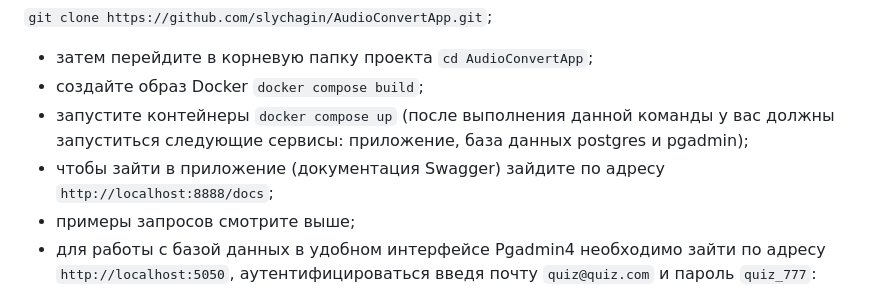
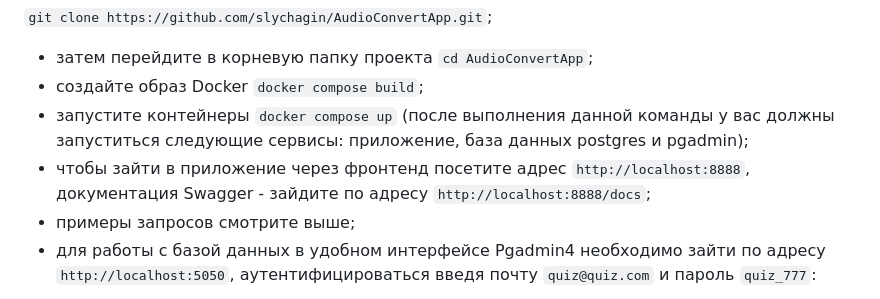
Before and after one commit to slychagin/AudioConvertApp, a Markdown page: README.md, the part around the change. GitHub-like rendering.

```diff
--- a/README.md
+++ b/README.md
@@ -68,7 +68,7 @@ API that convert .wav files to .mp3
 - затем перейдите в корневую папку проекта `cd AudioConvertApp`;
 - создайте образ Docker `docker compose build`;
 - запустите контейнеры `docker compose up` (после выполнения данной команды у вас должны запуститься следующие сервисы: приложение, база данных postgres и pgadmin);
-- чтобы зайти в приложение (документация Swagger) зайдите по адресу `http://localhost:8888/docs`;
+- чтобы зайти в приложение через фронтенд посетите адрес `http://localhost:8888`, документация Swagger - зайдите по адресу `http://localhost:8888/docs`;
 - примеры запросов смотрите выше;
 - для работы с базой данных в удобном интерфейcе Pgadmin4 необходимо зайти по адресу `http://localhost:5050`, аутентифицироваться введя почту `quiz@quiz.com` и пароль `quiz_777`:
 
```
